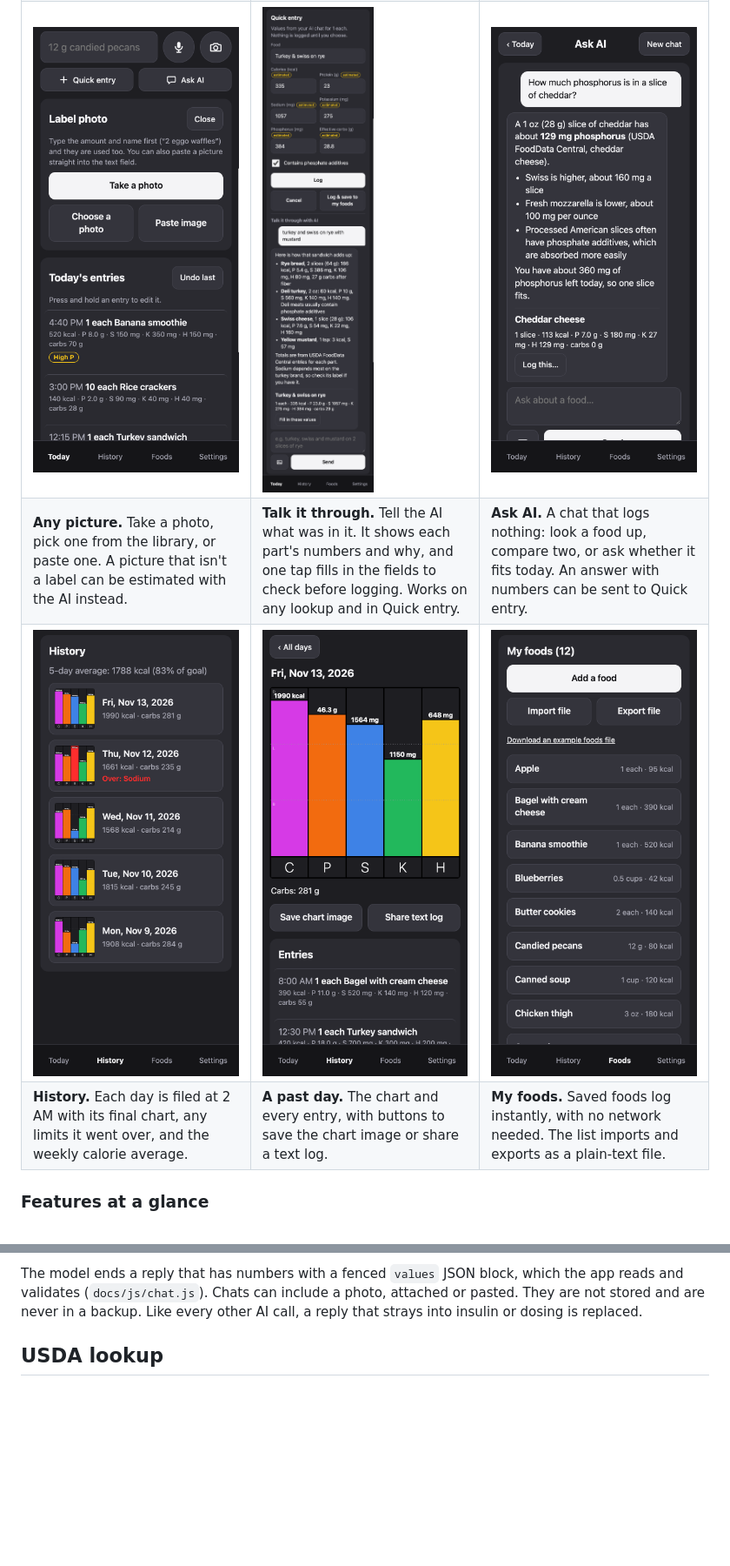
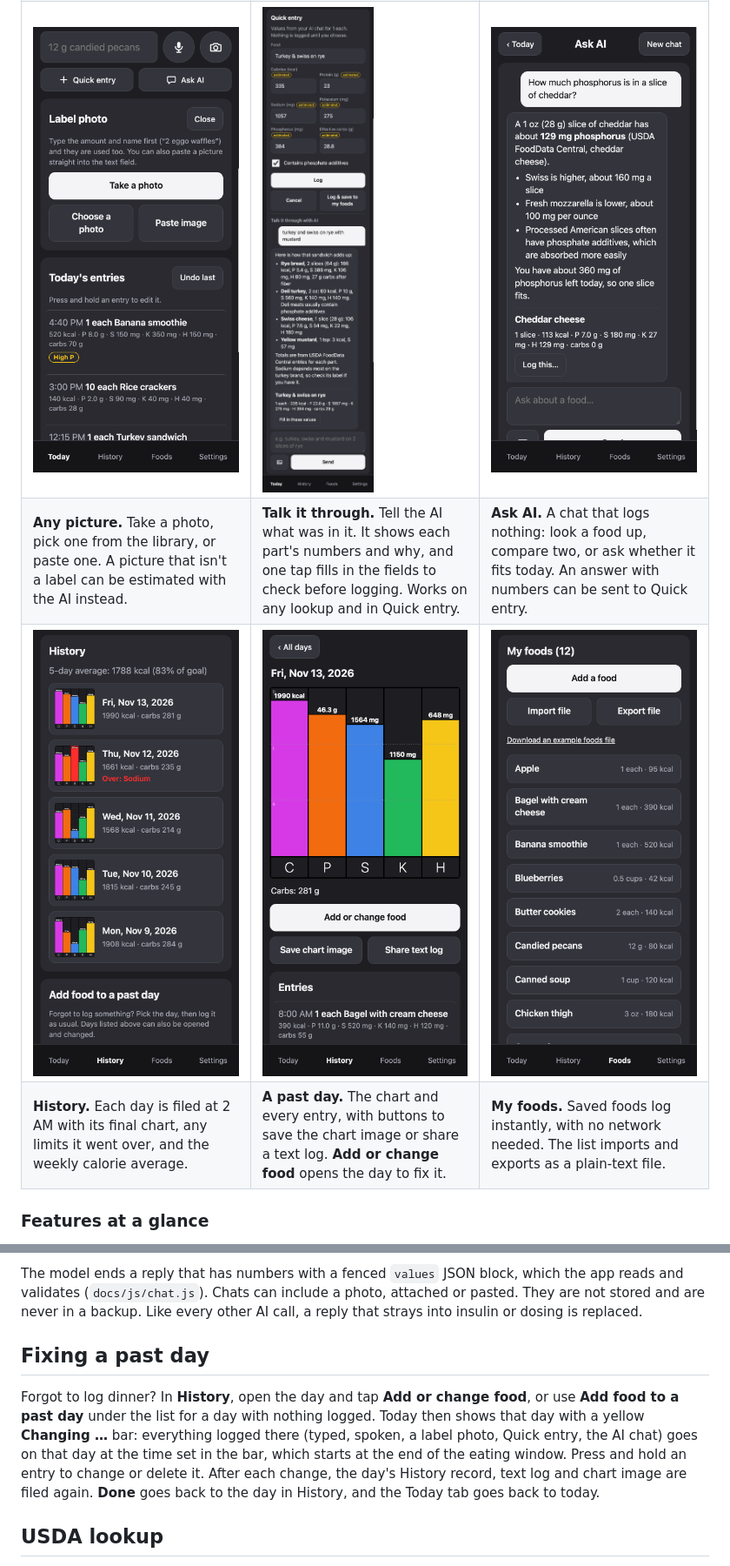
Before and after one commit to kenproudfoot/fuel-gauge, a Markdown page: README.md, 2 parts joined by grey strips. Shown at 87% size. Drawn GitHub-style; pictures changed too: screenshots/ask-ai.png, screenshots/history-day.png, screenshots/history.png; blank space fills up the shorter version.

```diff
--- a/README.md
+++ b/README.md
@@ -54,7 +54,7 @@ The screenshots use made-up demo data.
 </tr>
 <tr>
 <td valign="top"><b>History.</b> Each day is filed at 2 AM with its final chart, any limits it went over, and the weekly calorie average.</td>
-<td valign="top"><b>A past day.</b> The chart and every entry, with buttons to save the chart image or share a text log.</td>
+<td valign="top"><b>A past day.</b> The chart and every entry, with buttons to save the chart image or share a text log. <b>Add or change food</b> opens the day to fix it.</td>
 <td valign="top"><b>My foods.</b> Saved foods log instantly, with no network needed. The list imports and exports as a plain-text file.</td>
 </tr>
 </table>
@@ -163,6 +163,17 @@ The model ends a reply that has numbers with a fenced `values` JSON block,
 which the app reads and validates (`docs/js/chat.js`). Chats can include a
 photo, attached or pasted. They are not stored and are never in a backup. Like
 every other AI call, a reply that strays into insulin or dosing is replaced.
+
+## Fixing a past day
+
+Forgot to log dinner? In **History**, open the day and tap **Add or change
+food**, or use **Add food to a past day** under the list for a day with nothing
+logged. Today then shows that day with a yellow **Changing …** bar: everything
+logged there (typed, spoken, a label photo, Quick entry, the AI chat) goes on
+that day at the time set in the bar, which starts at the end of the eating
+window. Press and hold an entry to change or delete it. After each change, the
+day's History record, text log and chart image are filed again. **Done** goes
+back to the day in History, and the Today tab goes back to today.
 
 ## USDA lookup
 
```
Also changed, not shown: 9 other files.
